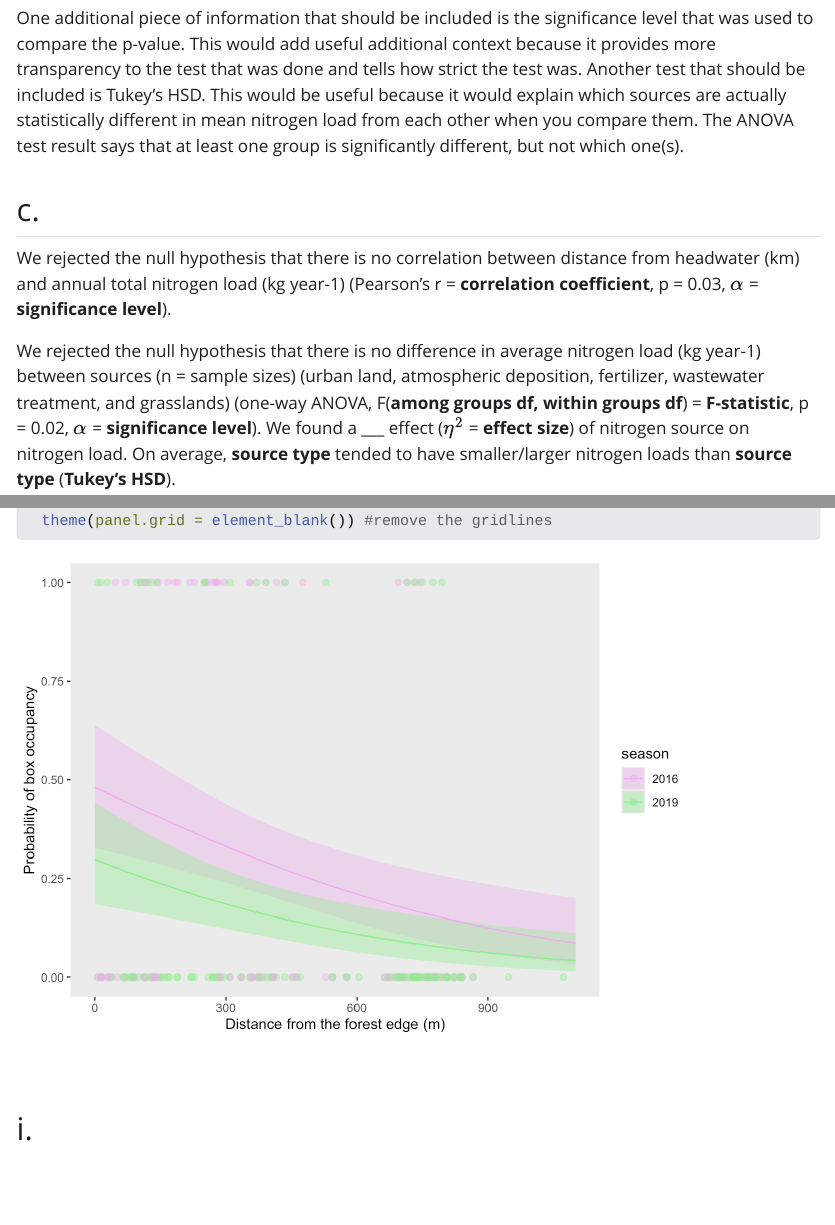
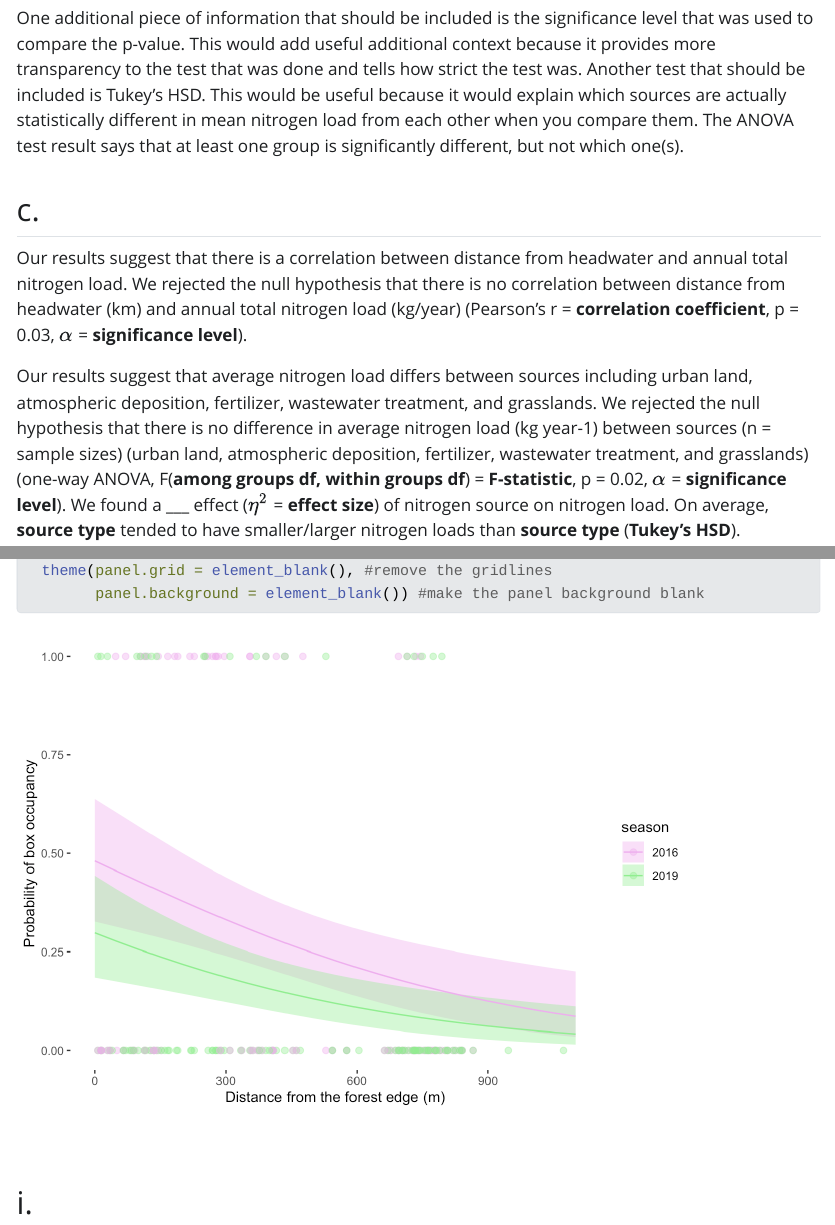
Before and after one commit to sofie-f7/ENVS-193DS_spring-2025_final, a Quarto document (code/ENVS193DS_final.qmd): the page in a window 1100 px wide, from 810 px down, and a second part further down, joined at a grey line. The pictures show the output file code/ENVS193DS_final.html that the author committed with the source, opened offline; Quarto's library style sheets are replaced by a plain one without menus; long lines of code are wrapped.

Commit message:
made final edits after reviewing rubric

````diff
--- a/code/ENVS193DS_final.qmd
+++ b/code/ENVS193DS_final.qmd
@@ -39,9 +39,9 @@ Another test that should be included is Tukey's HSD. This would be useful becaus
 
 ## c.
 
-We rejected the null hypothesis that there is no correlation between distance from headwater (km) and annual total nitrogen load (kg year-1) (Pearson's r = **correlation coefficient**, p = 0.03, $\alpha$ = **significance level**).
+Our results suggest that there is a correlation between distance from headwater and annual total nitrogen load. We rejected the null hypothesis that there is no correlation between distance from headwater (km) and annual total nitrogen load (kg/year) (Pearson's r = **correlation coefficient**, p = 0.03, $\alpha$ = **significance level**).
 
-We rejected the null hypothesis that there is no difference in average nitrogen load (kg year-1) between sources (n = sample sizes) (urban land, atmospheric deposition, fertilizer, wastewater treatment, and grasslands) (one-way ANOVA, F(**among groups df, within groups df**) = **F-statistic**, p = 0.02, $\alpha$ = **significance level**). We found a ___ effect ($\eta^2$ = **effect size**) of nitrogen source on nitrogen load. On average, **source type** tended to have smaller/larger nitrogen loads than **source type** (**Tukey's HSD**).
+Our results suggest that average nitrogen load differs between sources including urban land, atmospheric deposition, fertilizer, wastewater treatment, and grasslands. We rejected the null hypothesis that there is no difference in average nitrogen load (kg year-1) between sources (n = sample sizes) (urban land, atmospheric deposition, fertilizer, wastewater treatment, and grasslands) (one-way ANOVA, F(**among groups df, within groups df**) = **F-statistic**, p = 0.02, $\alpha$ = **significance level**). We found a ___ effect ($\eta^2$ = **effect size**) of nitrogen source on nitrogen load. On average, **source type** tended to have smaller/larger nitrogen loads than **source type** (**Tukey's HSD**).
 
 # Problem 2.
 
@@ -218,7 +218,8 @@ ggplot(bird_data_clean, #use bird_data_clean dataframe
     x = "Distance from the forest edge (m)", #change x-axis label
     y = "Probability of box occupancy", #change y-axis label
   ) +
-  theme(panel.grid = element_blank()) #remove the gridlines
+  theme(panel.grid = element_blank(), #remove the gridlines
+        panel.background = element_blank()) #make the panel background blank
 
 ```
 
````
Also changed, not shown: code/ENVS193DS_final.html, code/ENVS193DS_final_files/figure-html/unnamed-chunk-5-1.png, code/ENVS193DS_final.qmd (2 more changed lines).
